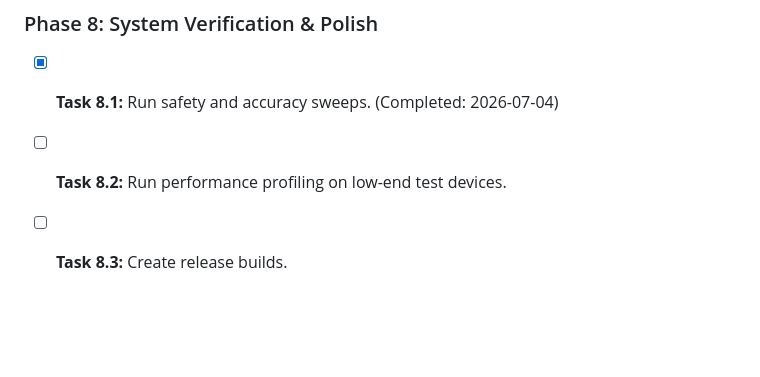
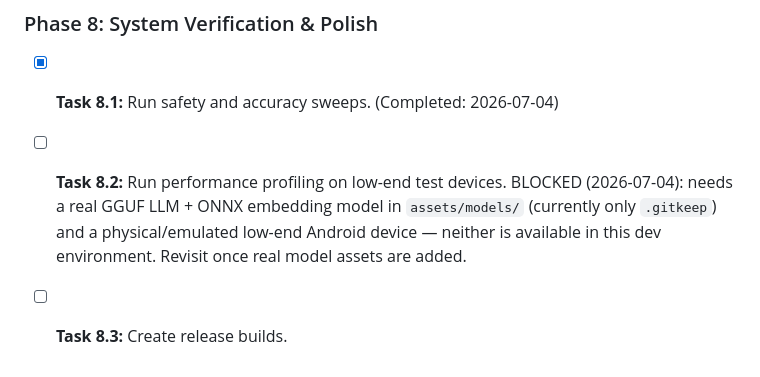
Before and after one commit to gr0-o-0t/learn-quran, a Markdown page: Tracker.md, the part around the change. Drawn GitHub-style; blank space fills up the shorter version.

Commit message:
docs: mark Task 8.2 blocked pending real model assets and a test device
No real GGUF/ONNX model ships in assets/models/ yet (mock fallbacks run
instead), and there's no Android/iOS device or emulator in this dev
environment to profile RAM/latency on. Recording the blocker instead of
fabricating numbers.

```diff
--- a/Tracker.md
+++ b/Tracker.md
@@ -63,4 +63,8 @@ This file is updated dynamically to reflect the completion status of all tasks.
 ### Phase 8: System Verification & Polish
 *   [x] **Task 8.1:** Run safety and accuracy sweeps. (Completed: 2026-07-04)
 *   [ ] **Task 8.2:** Run performance profiling on low-end test devices.
+    BLOCKED (2026-07-04): needs a real GGUF LLM + ONNX embedding model in
+    `assets/models/` (currently only `.gitkeep`) and a physical/emulated
+    low-end Android device — neither is available in this dev environment.
+    Revisit once real model assets are added.
 *   [ ] **Task 8.3:** Create release builds.
```
